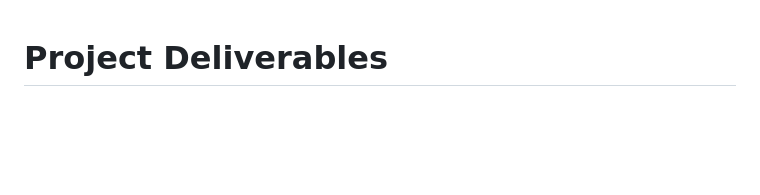
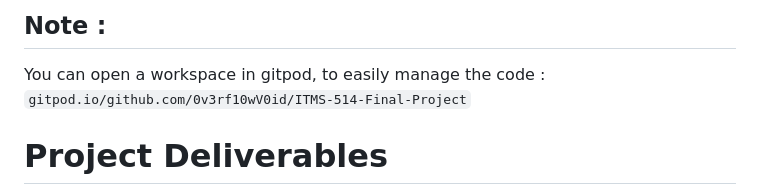
Before and after one commit to 0v3rf10wV0id/ITMS-514-Final-Project, a Markdown page: readme.md, the part around the change. Rendered like a GitHub page; blank space fills up the shorter version.

```diff
--- a/readme.md
+++ b/readme.md
@@ -1,3 +1,6 @@
+## Note :
+You can open a workspace in gitpod, to easily manage the code : `gitpod.io/github.com/0v3rf10wV0id/ITMS-514-Final-Project`
+
 # Project Deliverables
 
 1. **Project report** - to be submitted here -
```
